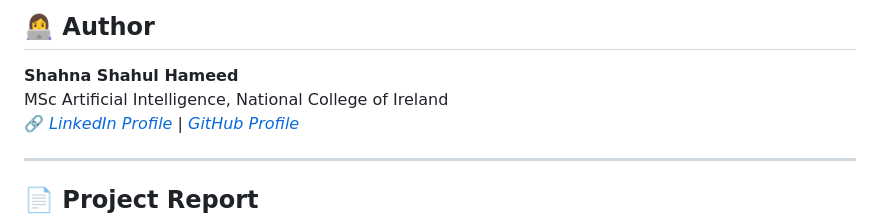
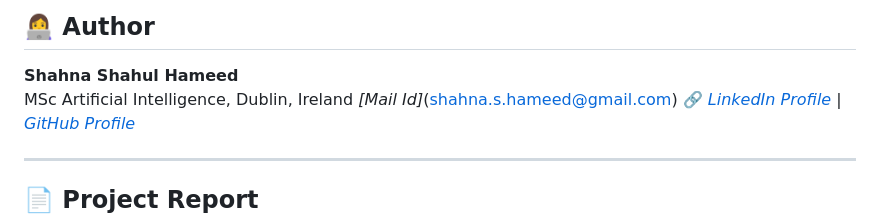
Before and after one commit to calvin-moh/ton---Iot, a Markdown page: README.md, the part around the change. GitHub-like rendering.

```diff
--- a/README.md
+++ b/README.md
@@ -116,7 +116,8 @@ Place them into:
 ## 👩‍💻 Author
 
 **Shahna Shahul Hameed**
-MSc Artificial Intelligence, National College of Ireland
+MSc Artificial Intelligence, Dublin, Ireland
+_*[Mail Id]*_(shahna.s.hameed@gmail.com)
 🔗 *[LinkedIn Profile](https://www.linkedin.com/in/shahna-shahul-hameed/)* | *[GitHub Profile](https://github.com/shahna-2409)*
 
 ---
```
